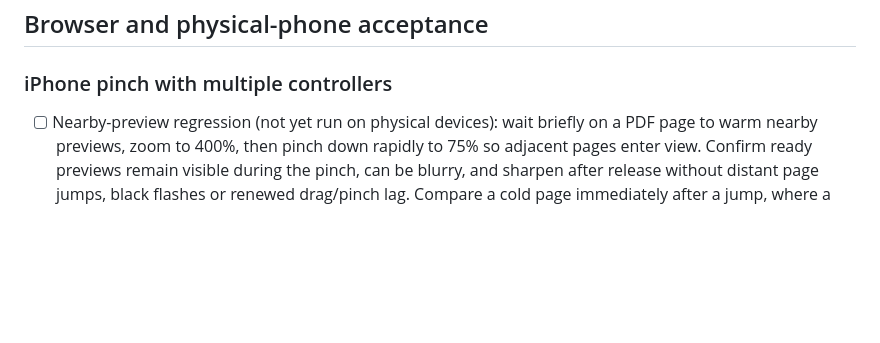
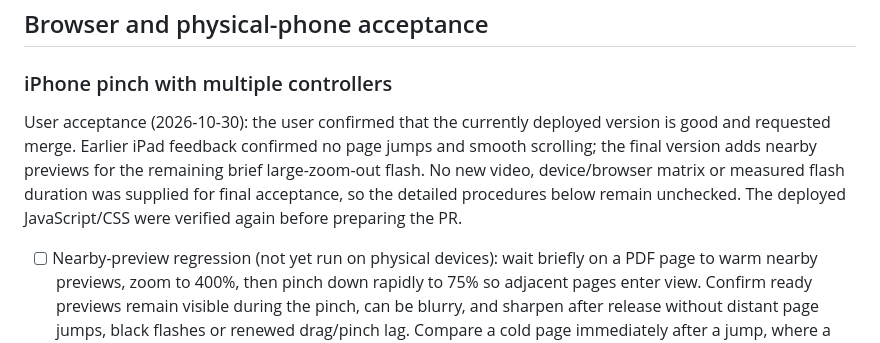
Before and after one commit to talgreen1/music-room, a Markdown page: TESTING.md, the part around the change. GitHub-like rendering; blank space fills up the shorter version.

```diff
--- a/TESTING.md
+++ b/TESTING.md
@@ -79,6 +79,8 @@ These perform real operations. The GitHub storage check removes its own files, r
 ## Browser and physical-phone acceptance
 
 ### iPhone pinch with multiple controllers
+
+User acceptance (2026-10-30): the user confirmed that the currently deployed version is good and requested merge. Earlier iPad feedback confirmed no page jumps and smooth scrolling; the final version adds nearby previews for the remaining brief large-zoom-out flash. No new video, device/browser matrix or measured flash duration was supplied for final acceptance, so the detailed procedures below remain unchecked. The deployed JavaScript/CSS were verified again before preparing the PR.
 
 - [ ] Nearby-preview regression (not yet run on physical devices): wait briefly on a PDF page to warm nearby previews, zoom to 400%, then pinch down rapidly to 75% so adjacent pages enter view. Confirm ready previews remain visible during the pinch, can be blurry, and sharpen after release without distant page jumps, black flashes or renewed drag/pinch lag. Compare a cold page immediately after a jump, where a placeholder may still be needed, and repeat at the first/final pages, portrait/landscape and with an independent controller. Test debug flag on/off, synced locked Followers, private browsing, links and image sheets. Move through many distant pages and verify preview memory remains bounded; switch files, revoke control/reconnect during a pinch, and leave while a preview is loading to check no old-source pixels or queued writes appear. This is an attempted reduction of the reported flash, not proof that every WebKit/compositor cause is resolved.
 
```
Also changed, not shown: DETAILED_PLAN.md (+2 -0 lines), README.md (+1 -1 lines).
